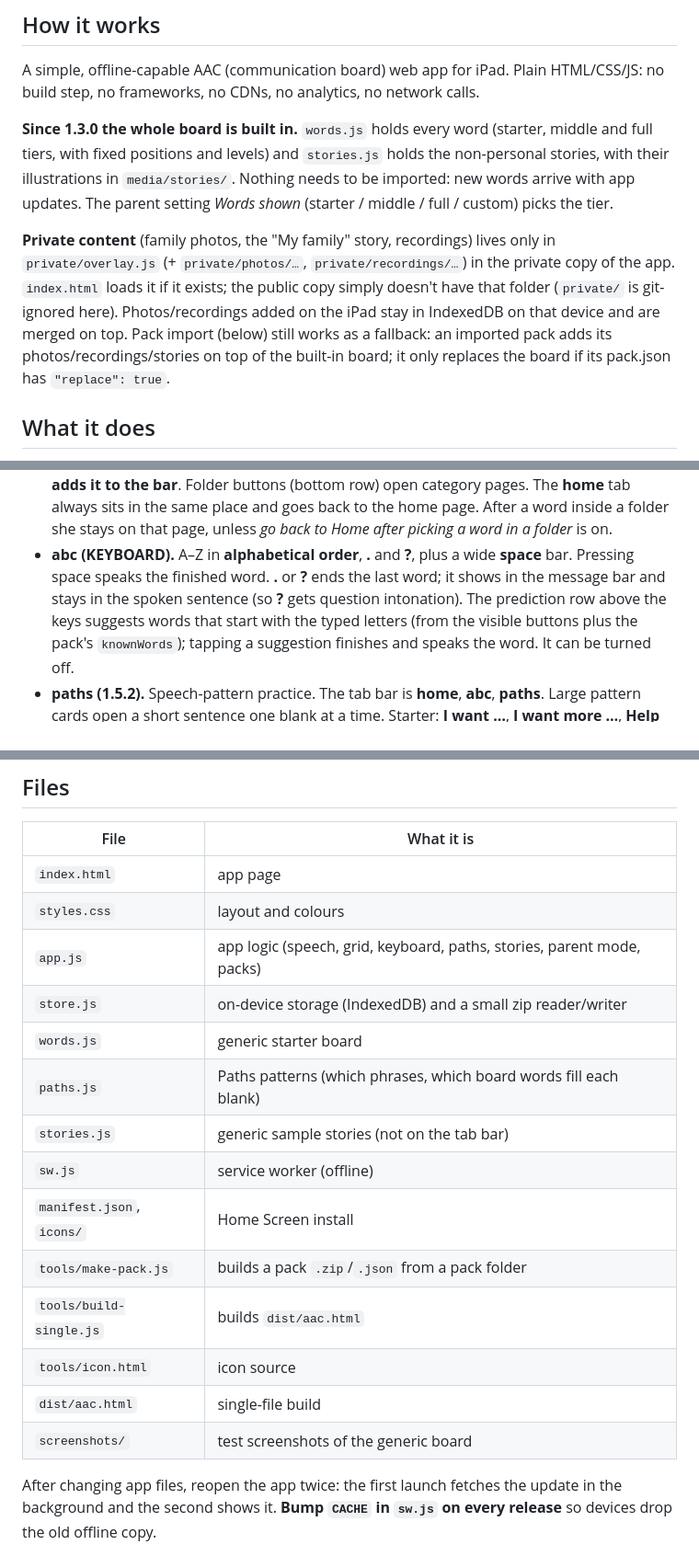
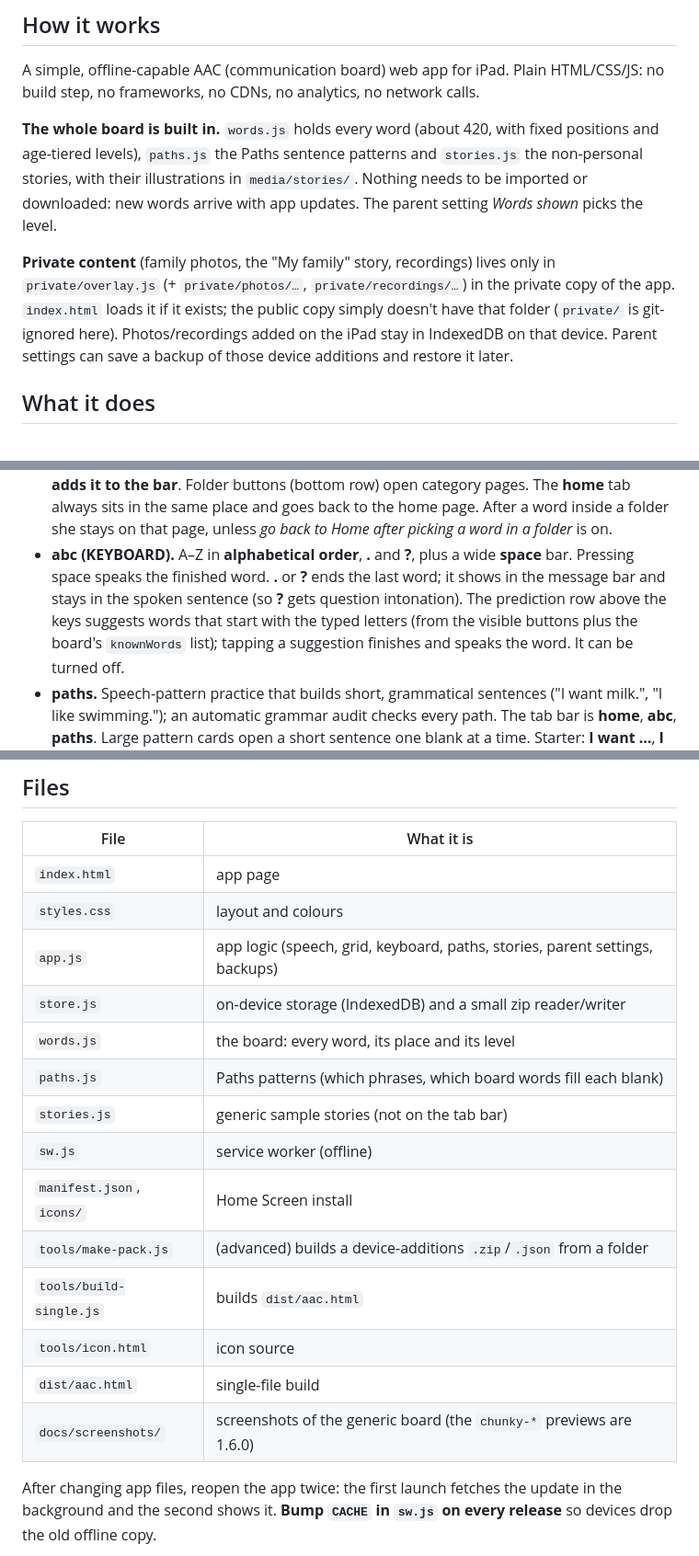
Before and after one commit to neuresthetics/anova_language_dev_public, a Markdown page: README.md, 3 parts joined by grey strips. Shown at 92% size. Rendered like a GitHub page.

```diff
--- a/README.md
+++ b/README.md
@@ -32,19 +45,17 @@ nothing leaves it unless you send it yourself (for example, an email you write).
 A simple, offline-capable AAC (communication board) web app for iPad. Plain HTML/CSS/JS:
 no build step, no frameworks, no CDNs, no analytics, no network calls.
 
-**Since 1.3.0 the whole board is built in.** `words.js` holds every word (starter, middle and
-full tiers, with fixed positions and levels) and `stories.js` holds the non-personal stories,
-with their illustrations in `media/stories/`. Nothing needs to be imported: new words arrive
-with app updates. The parent setting *Words shown* (starter / middle / full / custom) picks
-the tier.
+**The whole board is built in.** `words.js` holds every word (about 420, with fixed
+positions and age-tiered levels), `paths.js` the Paths sentence patterns and `stories.js` the
+non-personal stories, with their illustrations in `media/stories/`. Nothing needs to be
+imported or downloaded: new words arrive with app updates. The parent setting *Words shown*
+picks the level.
 
 **Private content** (family photos, the "My family" story, recordings) lives only in
 `private/overlay.js` (+ `private/photos/…`, `private/recordings/…`) in the private copy of the
 app. `index.html` loads it if it exists; the public copy simply doesn't have that folder
 (`private/` is git-ignored here). Photos/recordings added on the iPad stay in IndexedDB on that
-device and are merged on top. Pack import (below) still works as a fallback: an imported pack
-adds its photos/recordings/stories on top of the built-in board; it only replaces the board if
-its pack.json has `"replace": true`.
+device. Parent settings can save a backup of those device additions and restore it later.
 
 ## What it does
 
@@ -59,9 +70,10 @@ its pack.json has `"replace": true`.
 - **abc (KEYBOARD).** A–Z in **alphabetical order**, **.** and **?**, plus a wide **space**
   bar. Pressing space speaks the finished word. **.** or **?** ends the last word; it shows in
   the message bar and stays in the spoken sentence (so **?** gets question intonation). The prediction row above the keys suggests words that start with the
-  typed letters (from the visible buttons plus the pack's `knownWords`); tapping a
+  typed letters (from the visible buttons plus the board's `knownWords` list); tapping a
   suggestion finishes and speaks the word. It can be turned off.
-- **paths (1.5.2).** Speech-pattern practice. The tab bar is **home**, **abc**, **paths**.
+- **paths.** Speech-pattern practice that builds short, grammatical sentences ("I want
+  milk.", "I like swimming."); an automatic grammar audit checks every path. The tab bar is **home**, **abc**, **paths**.
   Large pattern cards open a short sentence one blank at a time. Starter: **I want …**,
   **I want more …**, **Help me**, **I see …**, **Stop.**, **I'm all done.** Middle adds
   **I don't want …**, **I go to …**, **I like …**. Expanded adds **Who / what is …?**,
@@ -247,18 +242,18 @@ Limits on iPad:
 |---|---|
 | `index.html` | app page |
 | `styles.css` | layout and colours |
-| `app.js` | app logic (speech, grid, keyboard, paths, stories, parent mode, packs) |
+| `app.js` | app logic (speech, grid, keyboard, paths, stories, parent settings, backups) |
 | `store.js` | on-device storage (IndexedDB) and a small zip reader/writer |
-| `words.js` | generic starter board |
+| `words.js` | the board: every word, its place and its level |
 | `paths.js` | Paths patterns (which phrases, which board words fill each blank) |
 | `stories.js` | generic sample stories (not on the tab bar) |
 | `sw.js` | service worker (offline) |
 | `manifest.json`, `icons/` | Home Screen install |
-| `tools/make-pack.js` | builds a pack `.zip`/`.json` from a pack folder |
+| `tools/make-pack.js` | (advanced) builds a device-additions `.zip`/`.json` from a folder |
 | `tools/build-single.js` | builds `dist/aac.html` |
 | `tools/icon.html` | icon source |
 | `dist/aac.html` | single-file build |
-| `screenshots/` | test screenshots of the generic board |
+| `docs/screenshots/` | screenshots of the generic board (the `chunky-*` previews are 1.6.0) |
 
 After changing app files, reopen the app twice: the first launch fetches the update in
 the background and the second shows it. **Bump `CACHE` in `sw.js` on every release** so
```
Also changed, not shown: other parts of README.md (+51 -55 lines), docs/screenshots/chunky-full-landscape.png (added), docs/screenshots/chunky-full-portrait.png (added), docs/screenshots/chunky-paths-landscape.png (added), docs/screenshots/chunky-paths-portrait.png (added), docs/screenshots/chunky-paths-sentence-landscape.png (added), docs/screenshots/chunky-paths-sentence-portrait.png (added).
